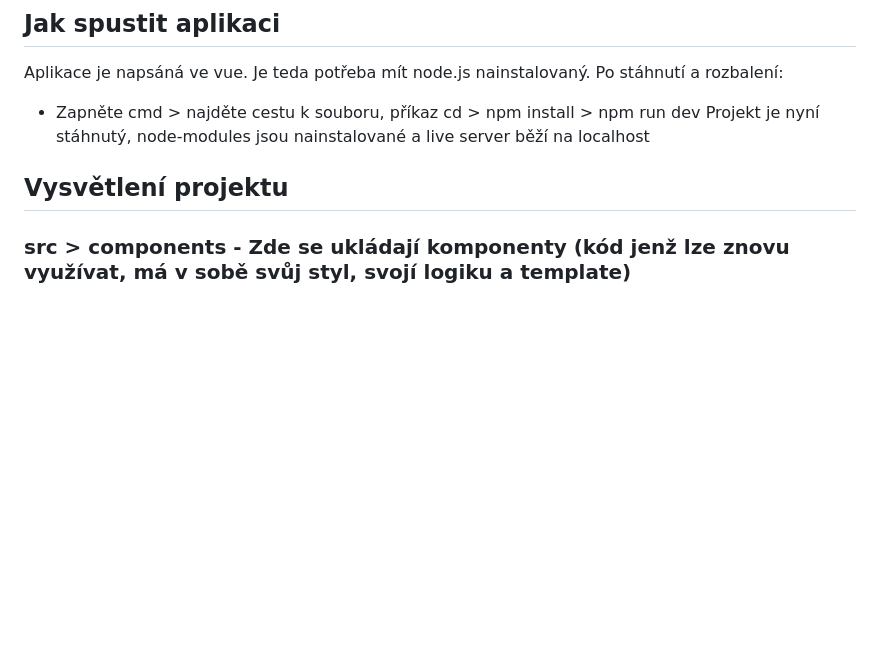
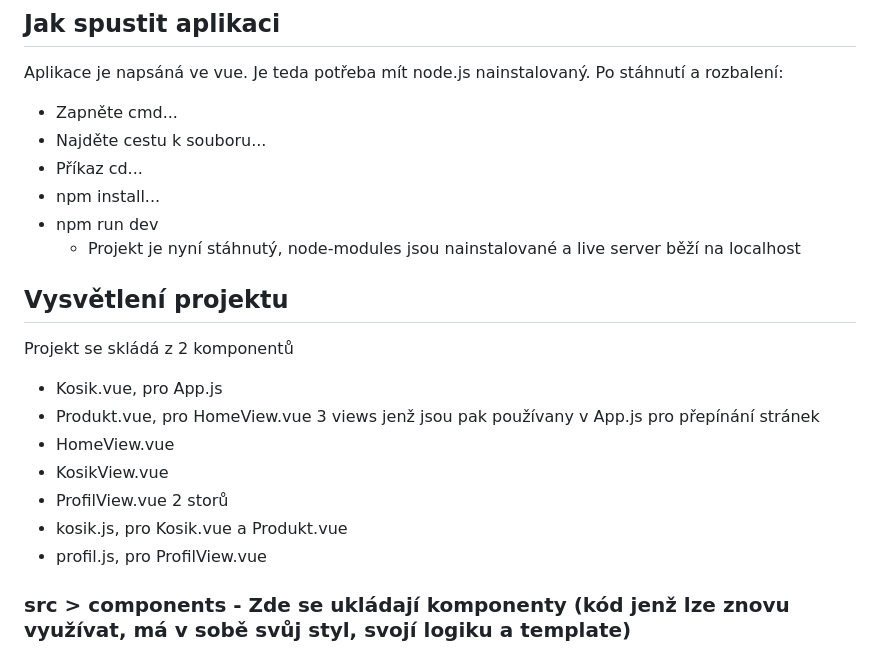
Before and after one commit to MujSen/portfolio, a Markdown page: kod/vue/README.md, the part around the change. Rendered like a GitHub page; blank space fills up the shorter version.

```diff
--- a/kod/vue/README.md
+++ b/kod/vue/README.md
@@ -5,10 +5,24 @@
 ## Jak spustit aplikaci
 Aplikace je napsáná ve vue. Je teda potřeba mít node.js nainstalovaný.
 Po stáhnutí a rozbalení:
-- Zapněte cmd > najděte cestu k souboru, příkaz cd > npm install > npm run dev
-Projekt je nyní stáhnutý, node-modules jsou nainstalované a live server běží na localhost
+- Zapněte cmd...
+- Najděte cestu k souboru...
+- Příkaz cd...
+- npm install...
+- npm run dev
+  - Projekt je nyní stáhnutý, node-modules jsou nainstalované a live server běží na localhost
 
 ## Vysvětlení projektu
+Projekt se skládá z 2 komponentů
+- Kosik.vue, pro App.js
+- Produkt.vue, pro HomeView.vue
+3 views jenž jsou pak používany v App.js pro přepínání stránek
+- HomeView.vue
+- KosikView.vue
+- ProfilView.vue
+2 storů
+- kosik.js, pro Kosik.vue a Produkt.vue
+- profil.js, pro ProfilView.vue
 ### src > components - Zde se ukládají komponenty (kód jenž lze znovu využívat, má v sobě svůj styl, svojí logiku a template)
 - Kosik.vue
 - Produkt.vue
```
